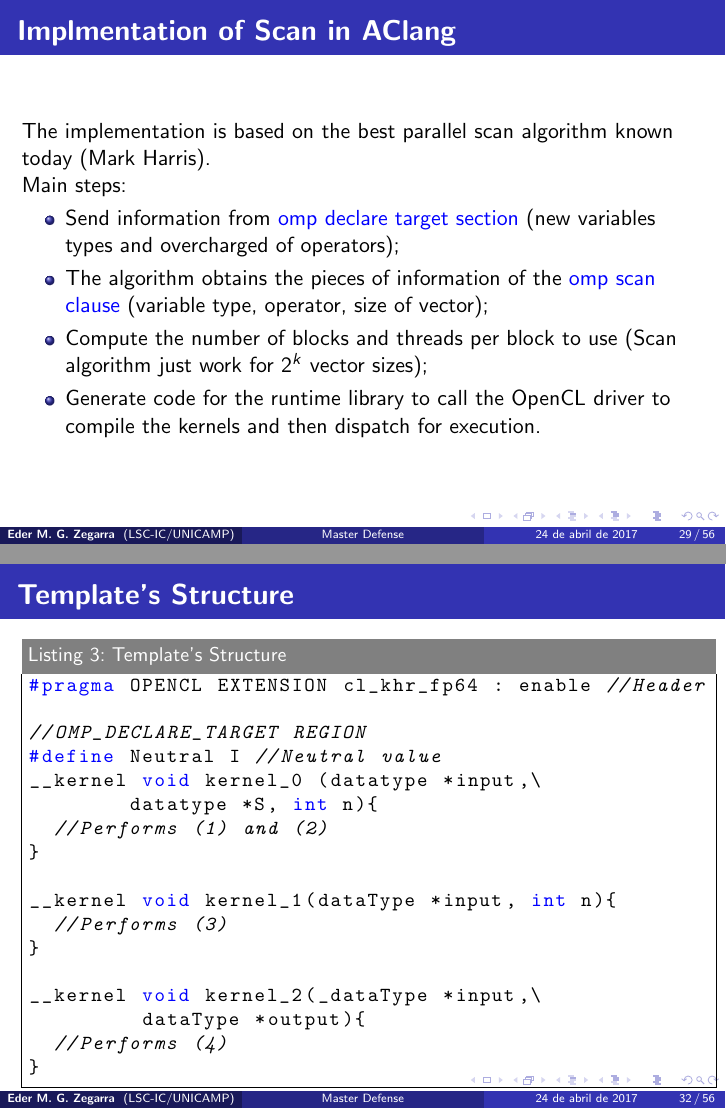
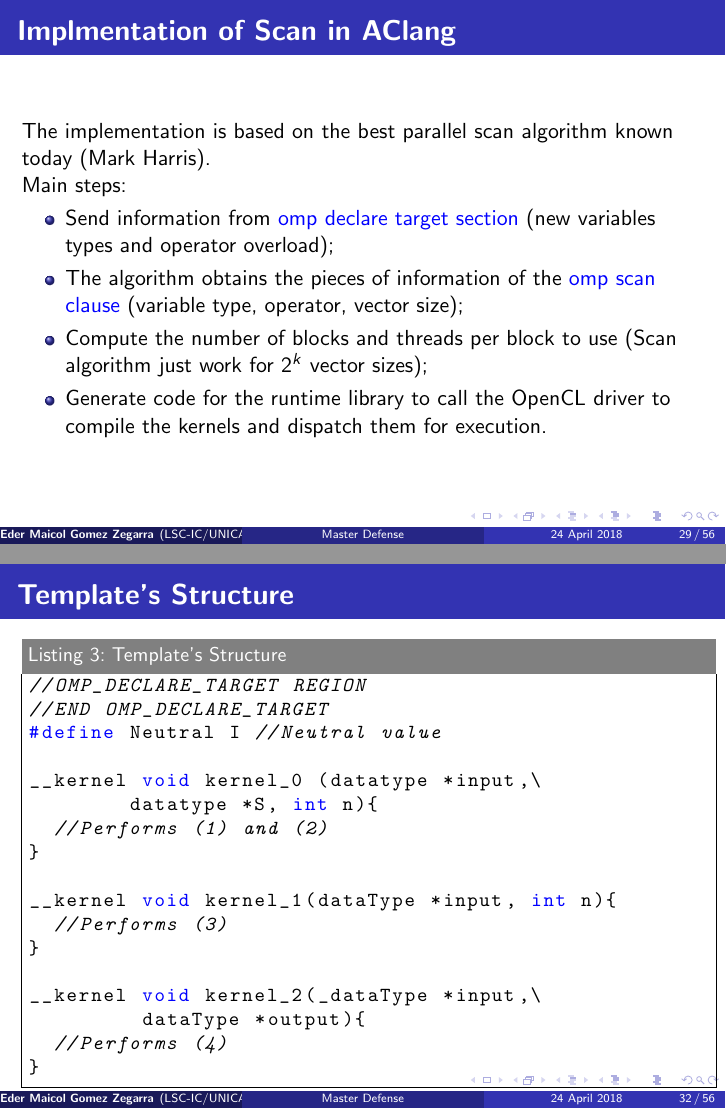
Before and after one commit to MaicolGomez/slides_defensa, LaTeX slides (defesa_mestrado.tex): pages 29 and 32 of 56, joined at a grey line. Compiled offline with pdfLaTeX.

Commit message:
version 0.99

```diff
--- a/defesa_mestrado.tex
+++ b/defesa_mestrado.tex
@@ -82,7 +82,7 @@
 \usepackage[english]{babel}
 %\usepackage[latin1]{inputenc}
 \title[Master Defense]{\textbf{Support for Parallel Scan in OpenMP}}
-\author{\textbf{Eder M. G. Zegarra}}
+\author{\textbf{Eder Maicol Gomez Zegarra}}
 \institute[LSC-IC/UNICAMP]
 {
 \textit{maicol.zegarra@students.ic.unicamp.br}\\
@@ -96,7 +96,7 @@ Institute of Computing\\
    \includegraphics[scale=0.1]{ic.png}
 }
 
-\date{24 de abril de 2017}
+\date{24 April 2018}
 \begin{document}
 
 %*******************Contents*******************
@@ -347,11 +347,11 @@ void scan(int *x,int *y,int n) {
 	today (Mark Harris).\\
 	Main steps:
 	\begin{itemize}
-		\item Send information from \textcolor{blue}{omp declare target section} (new variables types and overcharged of operators);
-		\item The algorithm obtains the pieces of information of the \textcolor{blue}{omp scan clause} (variable type, operator, size of vector);
+		\item Send information from \textcolor{blue}{omp declare target section} (new variables types and operator overload);
+		\item The algorithm obtains the pieces of information of the \textcolor{blue}{omp scan clause} (variable type, operator, vector size);
 		\item Compute the number of blocks and threads per block to use (Scan algorithm just work for $2^{k}$ vector sizes);
 		\item Generate code for the runtime library to call
-		the OpenCL driver to compile the kernels and then dispatch for execution.
+		the OpenCL driver to compile the kernels and dispatch them for execution.
 	\end{itemize}
 }
 
@@ -375,10 +375,10 @@ void scan(int *x,int *y,int n) {
 \defverbatim[colored]\makeset{
 \belowcaptionskip=-10pt
 \begin{lstlisting}[language=C++,label=template,keywordstyle=\color{blue},basicstyle = \ttfamily\small,caption=Template's Structure]
-#pragma OPENCL EXTENSION cl_khr_fp64 : enable //Header
+//OMP_DECLARE_TARGET REGION
+//END OMP_DECLARE_TARGET
+#define Neutral I //Neutral value
 
-//OMP_DECLARE_TARGET REGION
-#define Neutral I //Neutral value
 __kernel void kernel_0 (datatype *input,\
 	datatype *S, int n){
   //Performs (1) and (2)
```
Also changed, not shown: defesa_mestrado.tex (7 more changed lines), 2 other files.
